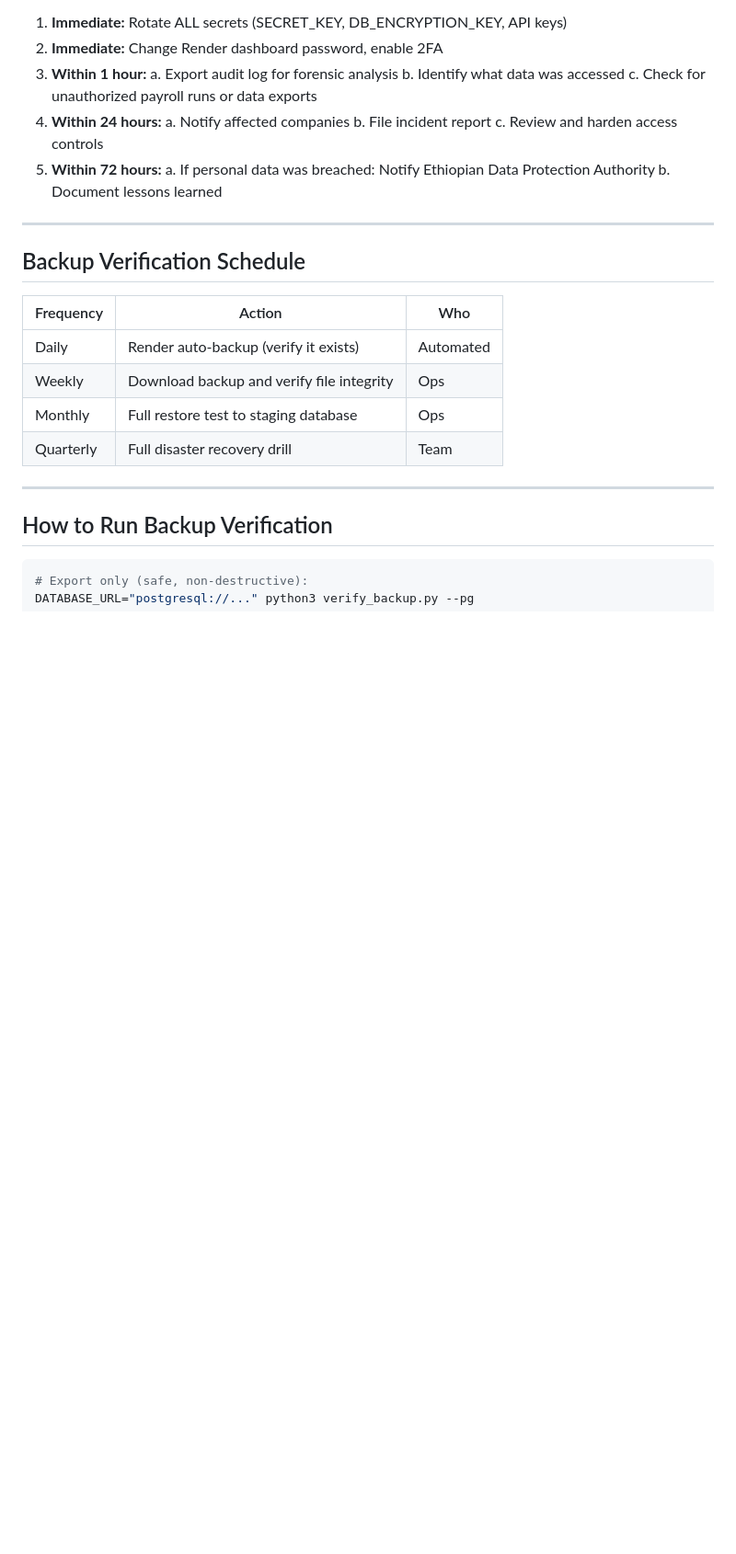
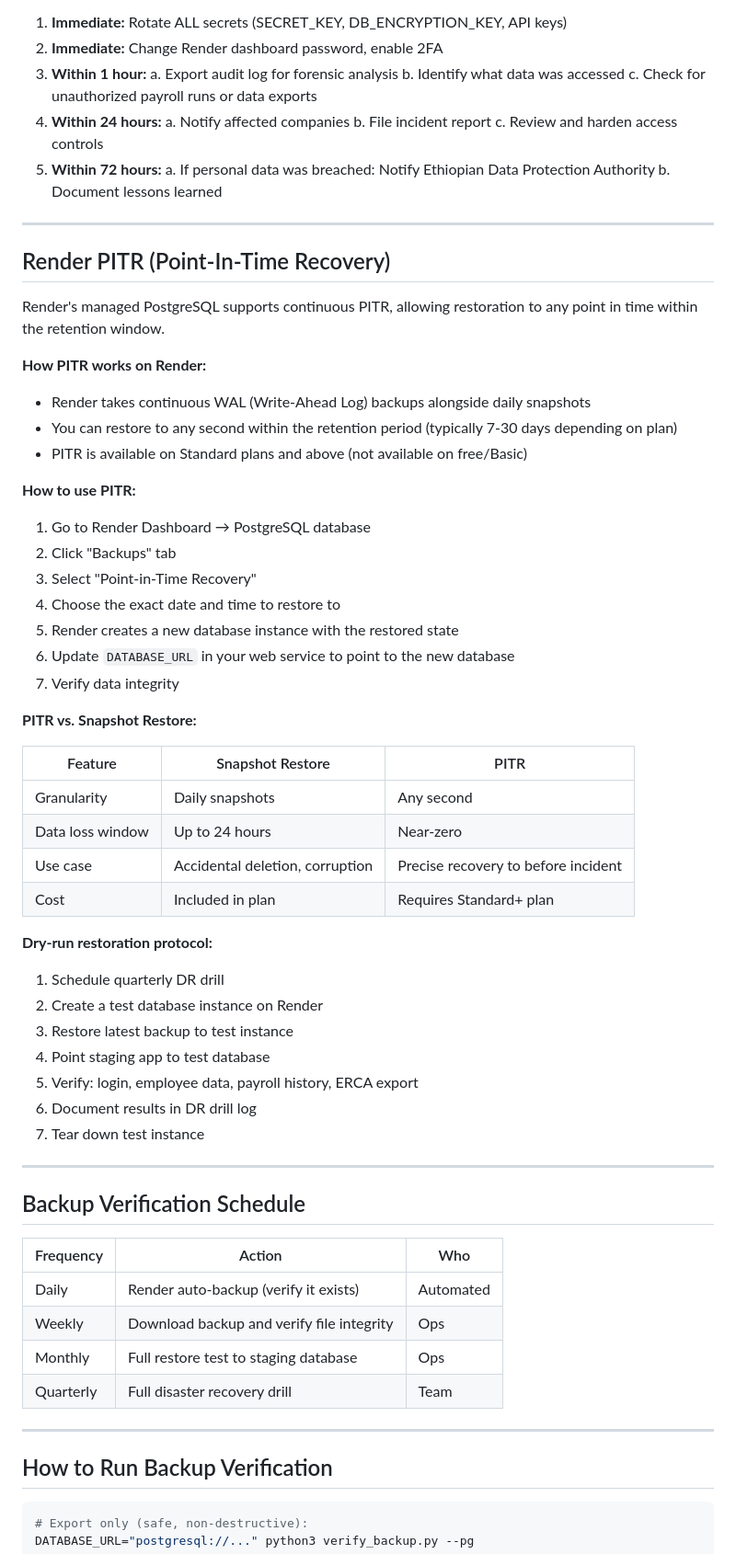
Before and after one commit to vouge2017/ethiopian_payroll_engine, a Markdown page: DISASTER_RECOVERY.md, the part around the change. Shown at 92% size. Rendered like a GitHub page; blank space fills up the shorter version.

Commit message:
docs: add Render PITR documentation and dry-run restoration protocol

```diff
--- a/DISASTER_RECOVERY.md
+++ b/DISASTER_RECOVERY.md
@@ -132,6 +132,44 @@
 
 ---
 
+## Render PITR (Point-In-Time Recovery)
+
+Render's managed PostgreSQL supports continuous PITR, allowing restoration to any point in time within the retention window.
+
+**How PITR works on Render:**
+- Render takes continuous WAL (Write-Ahead Log) backups alongside daily snapshots
+- You can restore to any second within the retention period (typically 7-30 days depending on plan)
+- PITR is available on Standard plans and above (not available on free/Basic)
+
+**How to use PITR:**
+1. Go to Render Dashboard → PostgreSQL database
+2. Click "Backups" tab
+3. Select "Point-in-Time Recovery"
+4. Choose the exact date and time to restore to
+5. Render creates a new database instance with the restored state
+6. Update `DATABASE_URL` in your web service to point to the new database
+7. Verify data integrity
+
+**PITR vs. Snapshot Restore:**
+
+| Feature | Snapshot Restore | PITR |
+|---|---|---|
+| Granularity | Daily snapshots | Any second |
+| Data loss window | Up to 24 hours | Near-zero |
+| Use case | Accidental deletion, corruption | Precise recovery to before incident |
+| Cost | Included in plan | Requires Standard+ plan |
+
+**Dry-run restoration protocol:**
+1. Schedule quarterly DR drill
+2. Create a test database instance on Render
+3. Restore latest backup to test instance
+4. Point staging app to test database
+5. Verify: login, employee data, payroll history, ERCA export
+6. Document results in DR drill log
+7. Tear down test instance
+
+---
+
 ## Backup Verification Schedule
 
 | Frequency | Action | Who |
```
